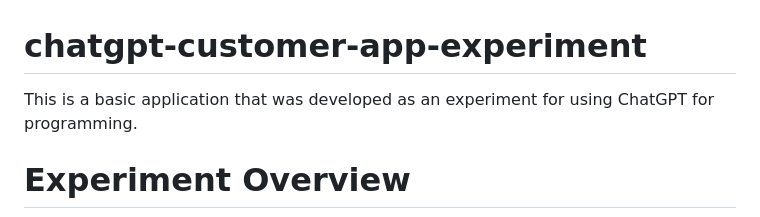
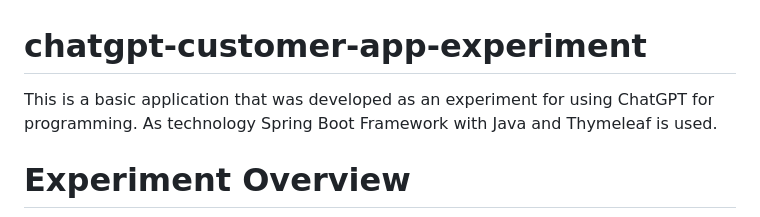
Before and after one commit to sekrupke/chatgpt-customer-app-experiment, a Markdown page: README.md, the part around the change. Drawn GitHub-style.

Commit message:
Update README.md
updated readme with technology hint

```diff
--- a/README.md
+++ b/README.md
@@ -1,5 +1,5 @@
 # chatgpt-customer-app-experiment
-This is a basic application that was developed as an experiment for using ChatGPT for programming.
+This is a basic application that was developed as an experiment for using ChatGPT for programming. As technology Spring Boot Framework with Java and Thymeleaf is used.
 
 # Experiment Overview
 ![Experiment Overview](overview.png)
```
